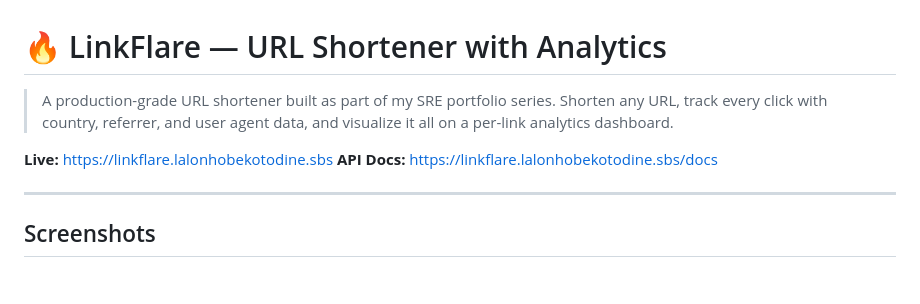
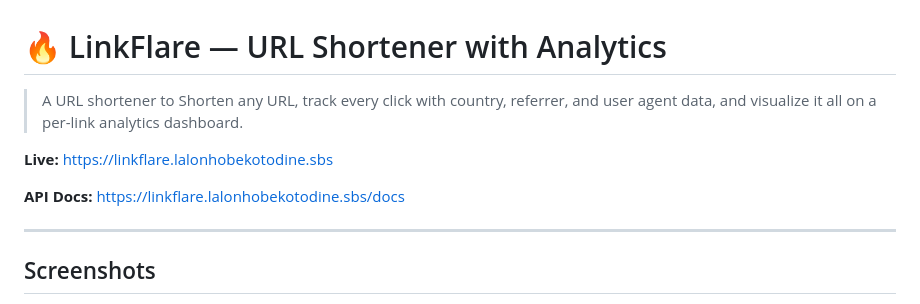
Before and after one commit to avsk-net/linkflare, a Markdown page: README.md, the part around the change. Rendered like a GitHub page; blank space fills up the shorter version.

```diff
--- a/README.md
+++ b/README.md
@@ -1,8 +1,9 @@
 # 🔥 LinkFlare — URL Shortener with Analytics
 
-> A production-grade URL shortener built as part of my SRE portfolio series. Shorten any URL, track every click with country, referrer, and user agent data, and visualize it all on a per-link analytics dashboard.
+> A URL shortener to Shorten any URL, track every click with country, referrer, and user agent data, and visualize it all on a per-link analytics dashboard.
 
 **Live:** [https://linkflare.lalonhobekotodine.sbs](https://linkflare.lalonhobekotodine.sbs)
+
 **API Docs:** [https://linkflare.lalonhobekotodine.sbs/docs](https://linkflare.lalonhobekotodine.sbs/docs)
 
 ---
```
